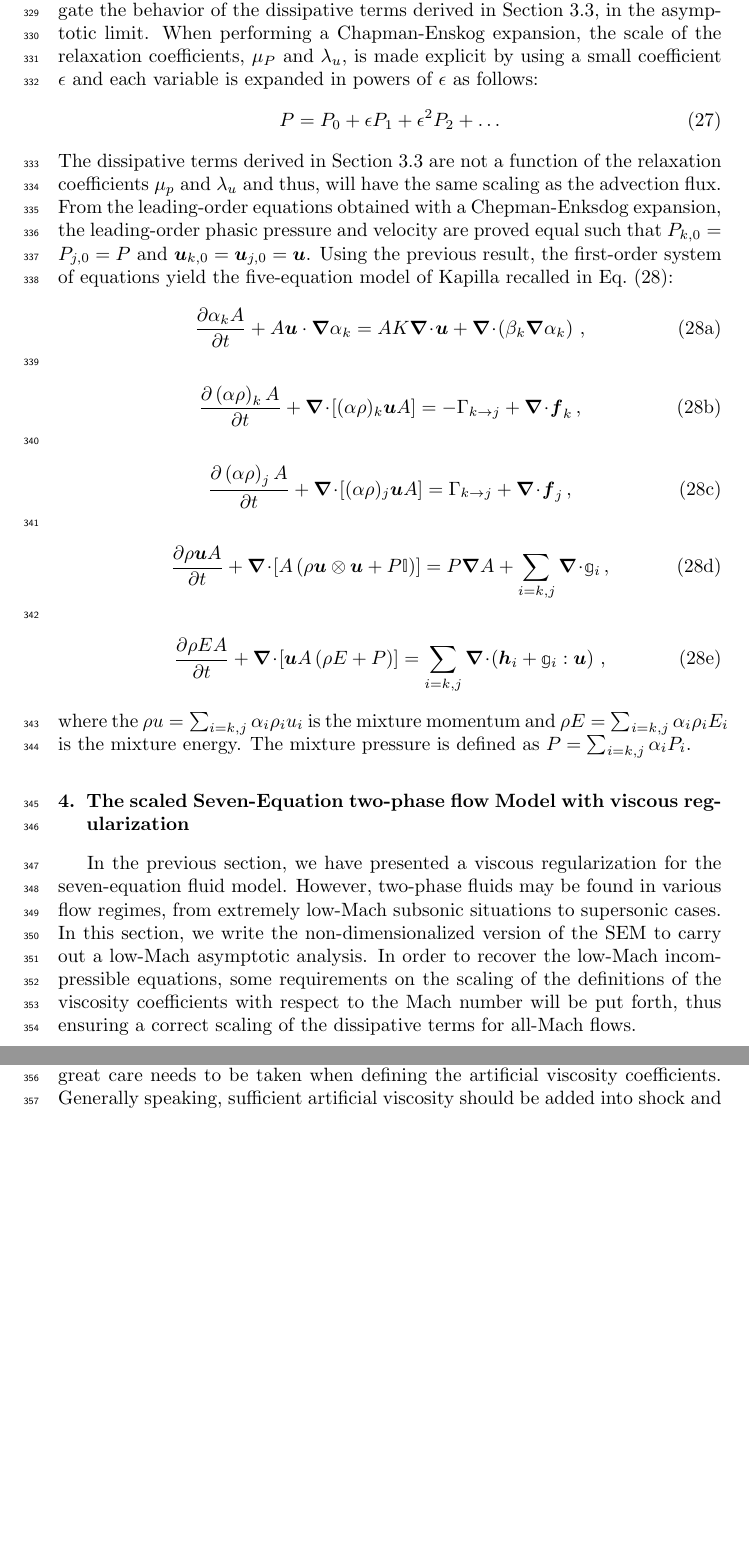
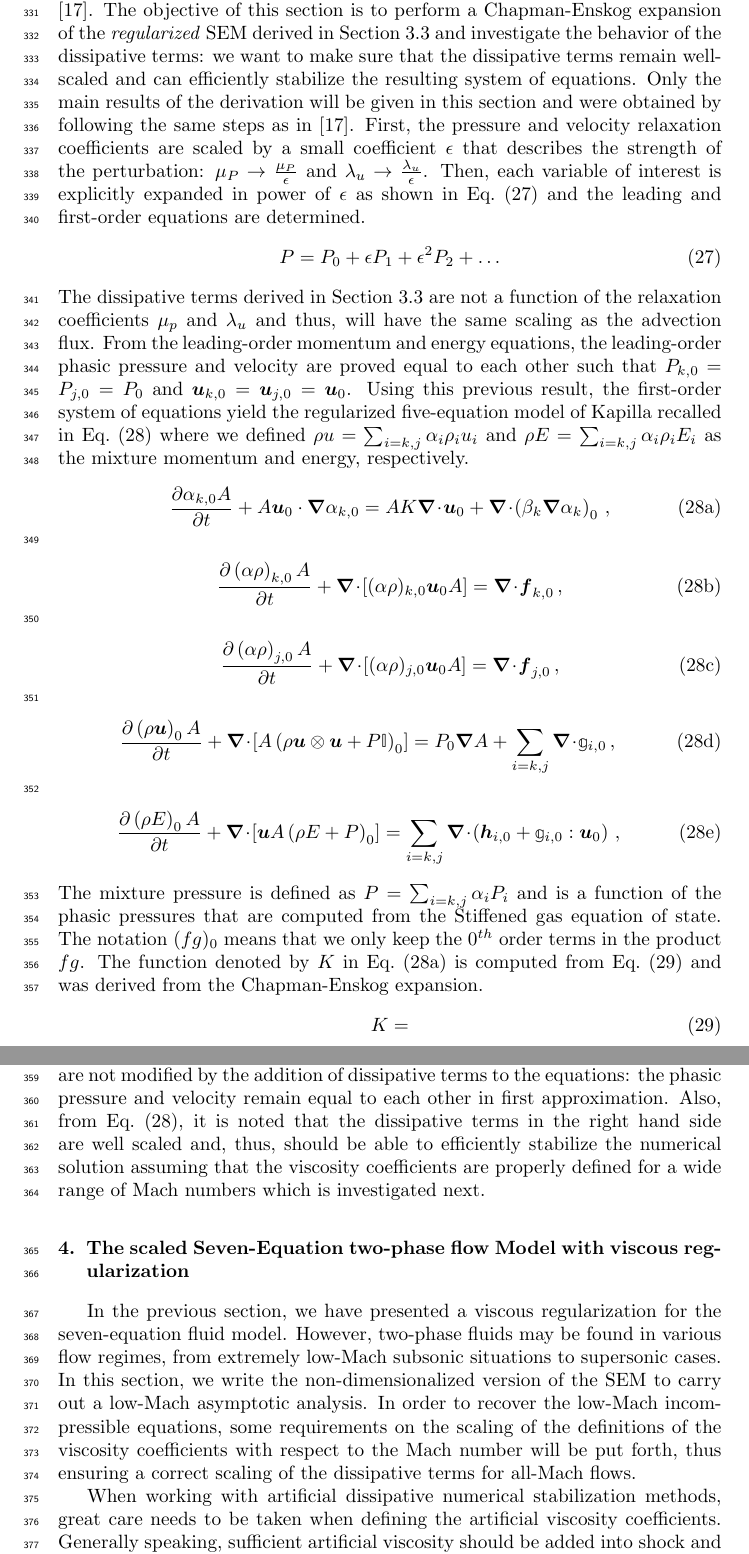
Before and after one commit to delcmo/7_equations_model_paper, a LaTeX paper (7-equ-theory-paper/7_equation_model.tex): two parts of pages 13 and 14 of 26, joined at a grey line, cut at the place of the change, the shorter picture padded with empty space. Compiled offline with pdfLaTeX.

Commit message:
modified new section about 5 equ model

```diff
--- a/7-equ-theory-paper/7_equation_model.tex
+++ b/7-equ-theory-paper/7_equation_model.tex
@@ -717,49 +717,55 @@ At this point in the paper, we have derived a viscous regularization for the Sev
 %---------------------------------------------------------------------------------
 %
-The Seven-Equation two-phase flow Model is known to degenerate into the five-equation two-phase flow model of Kapilla when performing a first-order Chapman-Enskog expansion (REF). The objective of this section is to investigate the behavior of the dissipative terms derived in \sct{sct:end-min-pr}, in the asymptotic limit. When performing a Chapman-Enskog expansion, the scale of the relaxation coefficients, $\mu_P$ and $\lambda_u$, is made explicit by using a small coefficient $\epsilon$ and each variable is expanded in powers of $\epsilon$ as follows:
+The five-equation two-phase flow model of Kapilla (REF) is obtained from the non-regularized SEM by performing a Chapman-Enskog expansion. The steps of the derivation are well detailed in the literature and can be found in \cite{dellacherie}. The objective of this section is to perform a Chapman-Enskog expansion of the \emph{regularized} SEM derived in \sct{sct:end-min-pr} and investigate the behavior of the dissipative terms: we want to make sure  that the dissipative terms remain well-scaled and can efficiently stabilize the resulting system of equations. Only the main results of the derivation will be given in this section and were obtained by following the same steps as in \cite{dellacherie}. First, the pressure and velocity relaxation coefficients are scaled by a small coefficient $\epsilon$ that describes the strength of the perturbation: $\mu_P \to \frac{\mu_P}{\epsilon}$ and $\lambda_u \to \frac{\lambda_u}{\epsilon}$. Then, each variable of interest is explicitly expanded in power of $\epsilon$ as shown in \eqt{eq:P-expansion-epsilon} and the leading and first-order equations are determined.
 %
-\begin{equation}
+\begin{equation}\label{eq:P-expansion-epsilon}
 P=P_0+\epsilon P_1+\epsilon^2 P_2 + \dots
 \end{equation}
 %
-The dissipative terms derived in \sct{sct:end-min-pr} are not a function of the relaxation coefficients $\mu_p$ and $\lambda_u$ and thus, will have the same scaling as the advection flux. From the leading-order equations obtained with a Chepman-Enksdog expansion, the leading-order phasic pressure and velocity are proved equal such that $P_{k,0}=P_{j,0}=P$ and $\mbold u _{k,0} = \mbold u_{j,0} = \mbold u$. Using the previous result, the first-order system of equations yield the five-equation model of Kapilla recalled in \eqt{eq:liq-5-eqn}:
+The dissipative terms derived in \sct{sct:end-min-pr} are not a function of the relaxation coefficients $\mu_p$ and $\lambda_u$ and thus, will have the same scaling as the advection flux. From the leading-order momentum and energy equations, the leading-order phasic pressure and velocity are proved equal to each other such that $P_{k,0}=P_{j,0}=P_0$ and $\mbold u _{k,0} = \mbold u_{j,0} = \mbold u_0$. Using this previous result, the first-order system of equations yield the regularized five-equation model of Kapilla recalled in \eqt{eq:liq-5-eqn} where we defined $\rho u = \sum_{i=k,j} \alpha_i \rho_i u_i$ and $\rho E = \sum_{i=k,j} \alpha_i \rho_i E_i$ as the mixture momentum and energy, respectively.
 %
 \begin{subequations}\label{eq:liq-5-eqn}
 \begin{align}
   % liquid volume fraction
   \label{eqn:multi-d-5-eqn-liq-vol}
-  \frac{\partial \alpha_{k} A}{\partial t} + A\mbold u \cdot \grad \alpha_{k}
-  &= A K \div \mbold u + \div \left( \beta_k \grad \alpha_k \right) \,,
+  \frac{\partial \alpha_{k,0} A}{\partial t} + A\mbold u_0 \cdot \grad \alpha_{k,0}
+  &= A K \div \mbold u_0 + \div \left( \beta_k \grad \alpha_k \right)_0 \,,
 \end{align}
 \begin{align}
   % liquid mass conservation
   \label{multi-d-5-equ-liq}
-  \frac{\partial \left( \alpha \rho \right)_{k} A}{\partial t}
-  + \div \left[ (\alpha \rho)_k \mbold u A\right]
-  &= -\Gammakj + \div \mbold f_k\,,
+  \frac{\partial \left( \alpha \rho \right)_{k,0} A}{\partial t}
+  + \div \left[ (\alpha \rho)_{k,0} \mbold u_0 A\right]
+  &= \div \mbold f_{k,0}\,,
 \end{align}
 \begin{align}
   % vapor mass conservation
   \label{multi-d-5-equ-vap}
-  \frac{\partial \left( \alpha \rho \right)_{j} A}{\partial t}
-  + \div \left[ (\alpha \rho)_j \mbold u A\right]
-  &= \Gammakj + \div \mbold f_j \,,
+  \frac{\partial \left( \alpha \rho \right)_{j,0} A}{\partial t}
+  + \div \left[ (\alpha \rho)_{j,0} \mbold u_0 A\right]
+  &= \div \mbold f_{j,0} \,,
 \end{align}
 \begin{align}
   % liquid momentum
-  \frac{\partial \rho \mbold u A}{\partial t}
-  + \div \left[ A \left( \rho \mbold u \otimes \mbold u + P \mathbb{I} \right) \right]
-  = P \grad A + \sum_{i=k,j} \div \mathbb{g}_i\,,
+  \frac{ \partial \left( \rho \mbold u \right)_0 A}{\partial t}
+  + \div \left[ A \left( \rho \mbold u \otimes \mbold u + P \mathbb{I} \right)_0 \right]
+  = P_0 \grad A + \sum_{i=k,j} \div \mathbb{g}_{i,0}\,,
 \end{align}
 \begin{align}
   % liquid total energy
-  \frac{\partial \rho E A}{\partial t}
-  + \div \left[ \mbold u A \left( \rho E + P \right) \right]
-  = \sum_{i=k,j} \div \left( \mbold h_i + \mathbb{g}_i : \mbold u \right) \,,
+  \frac{\partial \left(\rho E\right)_0 A}{\partial t}
+  + \div \left[ \mbold u A \left( \rho E + P \right)_0 \right]
+  = \sum_{i=k,j} \div \left( \mbold h_{i,0} + \mathbb{g}_{i,0} : \mbold u_0 \right) \,,
 \end{align}
 \end{subequations}
 %
-where the $\rho u = \sum_{i=k,j} \alpha_i \rho_i u_i$ is the mixture momentum and $\rho E = \sum_{i=k,j} \alpha_i \rho_i E_i$ is the mixture energy. The mixture pressure is defined as $P= \sum_{i=k,j} \alpha_i P_i$.
+The mixture pressure is defined as $P= \sum_{i=k,j} \alpha_i P_i$ and is a function of the phasic pressures that are computed from the Stiffened gas equation of state. The notation $(fg)_0$ means that we only keep the $0^{th}$ order terms in the product $f g$. The function denoted by $K$ in \eqt{eqn:multi-d-5-eqn-liq-vol} is computed from \eqt{eq:K-fnct} and was derived from the Chapman-Enskog expansion.
+%
+\begin{equation}\label{eq:K-fnct}
+K=
+\end{equation}
+%
+The main conclusion to draw from this study, is that the leading-order equations are not modified by the addition of dissipative terms to the equations: the phasic pressure and velocity remain equal to each other in first approximation. Also, from \eqt{eq:liq-5-eqn}, it is noted that the dissipative terms in the right hand side are well scaled and, thus, should be able to efficiently stabilize the numerical solution assuming that the viscosity coefficients are properly defined for a wide range of Mach numbers which is investigated next.
 %%%%%%%%%%%%%%%%%%%%%%%%%%%%%%%%%%%%%%%%%%%%%%%%%%%%%%%%%%%%%%%%%%%%%%%%%%%%%
 %\section{An all-speed formulation of the Entropy Viscosity Method}\label{sec:low-Mach}
 \section{The scaled Seven-Equation two-phase flow Model with viscous regularization}\label{sec:low-Mach}
```
Also changed, not shown: 7-equ-theory-paper/7_equation_model.tex (4 more changed lines).
